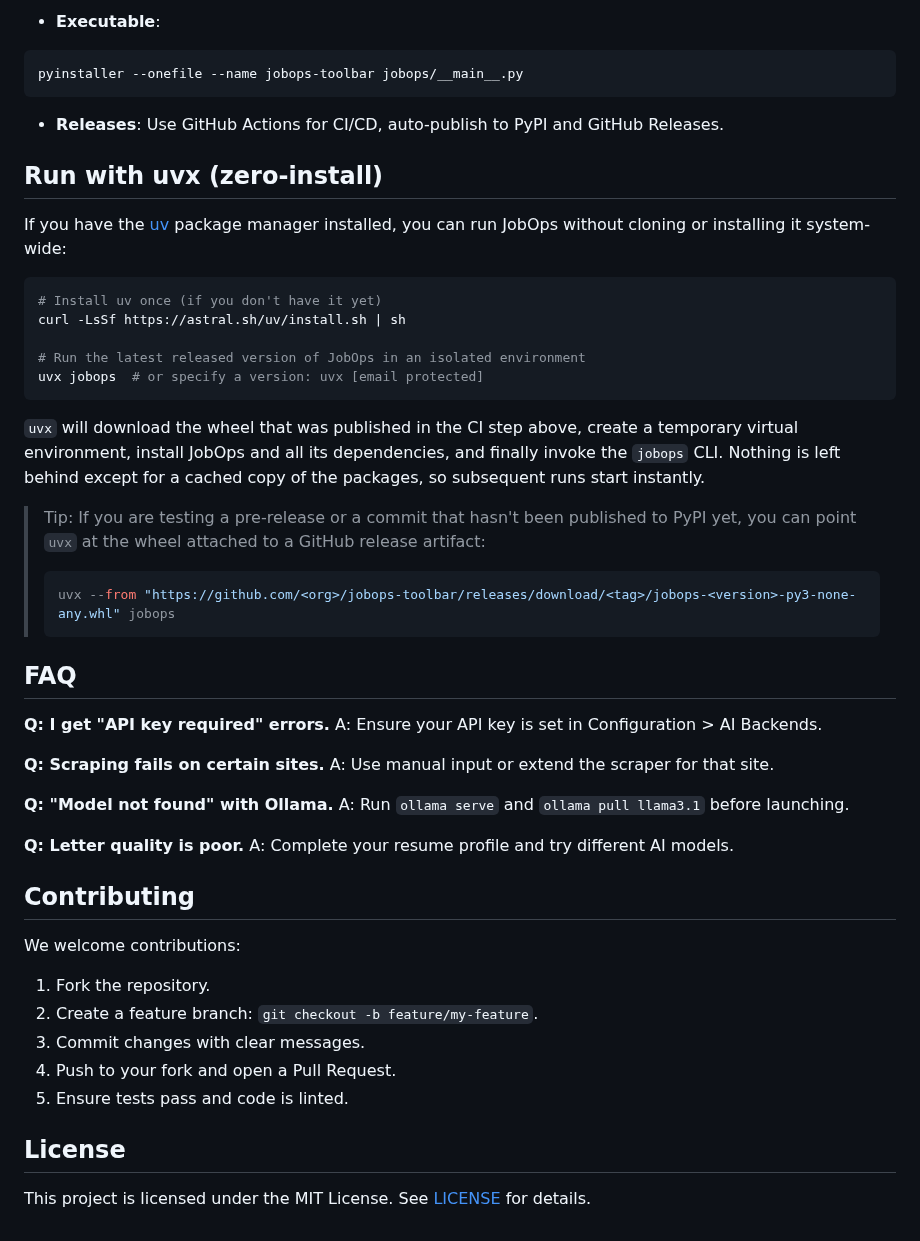
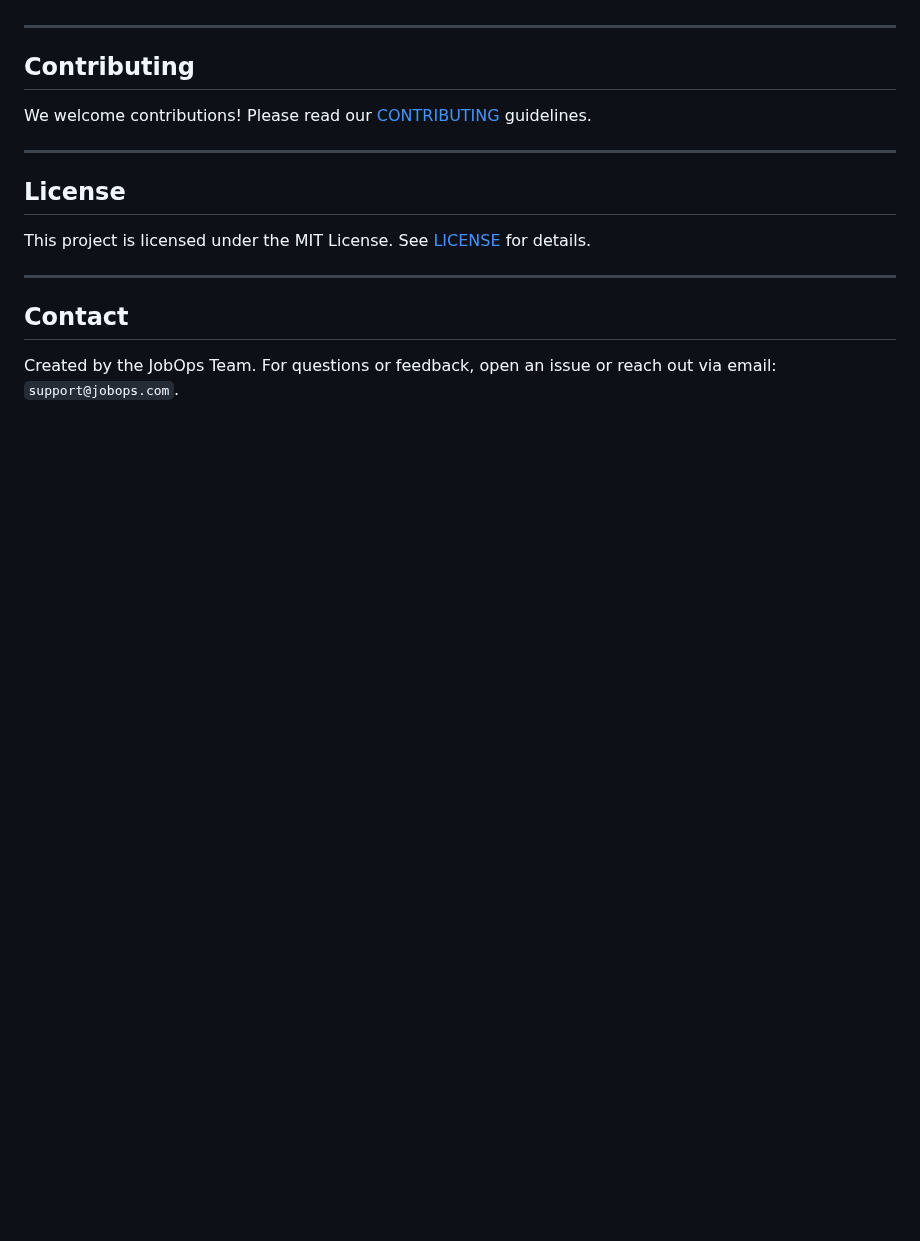
Before and after one commit to codesapienbe/jobops, a Markdown page: README.md, the part around one of its changes. Rendered like a GitHub page; blank space fills up the shorter version.

````diff
--- a/README.md
+++ b/README.md
@@ -127,56 +116,18 @@ python setup.py sdist bdist_wheel
 
-- **Executable**:
-
-```bash
-pyinstaller --onefile --name jobops-toolbar jobops/__main__.py
-```
-
-- **Releases**: Use GitHub Actions for CI/CD, auto-publish to PyPI and GitHub Releases.
-
-## Run with uvx (zero-install)
-
-If you have the [uv](https://github.com/astral-sh/uv) package manager installed, you can run JobOps without cloning or installing it system-wide:
-
-```bash
-# Install uv once (if you don't have it yet)
-curl -LsSf https://astral.sh/uv/install.sh | sh
-
-# Run the latest released version of JobOps in an isolated environment
-uvx jobops  # or specify a version: uvx [email protected]
-```
-
-`uvx` will download the wheel that was published in the CI step above, create a temporary virtual environment, install JobOps and all its dependencies, and finally invoke the `jobops` CLI. Nothing is left behind except for a cached copy of the packages, so subsequent runs start instantly.
-
-> Tip: If you are testing a pre-release or a commit that hasn't been published to PyPI yet, you can point `uvx` at the wheel attached to a GitHub release artifact:
->
-> ```bash
-> uvx --from "https://github.com/<org>/jobops-toolbar/releases/download/<tag>/jobops-<version>-py3-none-any.whl" jobops
-> ```
-
-## FAQ
-
-**Q: I get "API key required" errors.**
-A: Ensure your API key is set in Configuration > AI Backends.
-
-**Q: Scraping fails on certain sites.**
-A: Use manual input or extend the scraper for that site.
-
-**Q: "Model not found" with Ollama.**
-A: Run `ollama serve` and `ollama pull llama3.1` before launching.
-
-**Q: Letter quality is poor.**
-A: Complete your resume profile and try different AI models.
+---
 
 ## Contributing
 
-We welcome contributions:
+We welcome contributions! Please read our [CONTRIBUTING](CONTRIBUTING.md) guidelines.
 
-1. Fork the repository.
-2. Create a feature branch: `git checkout -b feature/my-feature`.
-3. Commit changes with clear messages.
-4. Push to your fork and open a Pull Request.
-5. Ensure tests pass and code is linted.
+---
 
 ## License
 
 This project is licensed under the MIT License. See [LICENSE](LICENSE) for details.
+
+---
+
+## Contact
+
+Created by the JobOps Team. For questions or feedback, open an issue or reach out via email: `support@jobops.com`.
````
Also changed, not shown: other parts of README.md (+77 -88 lines).
